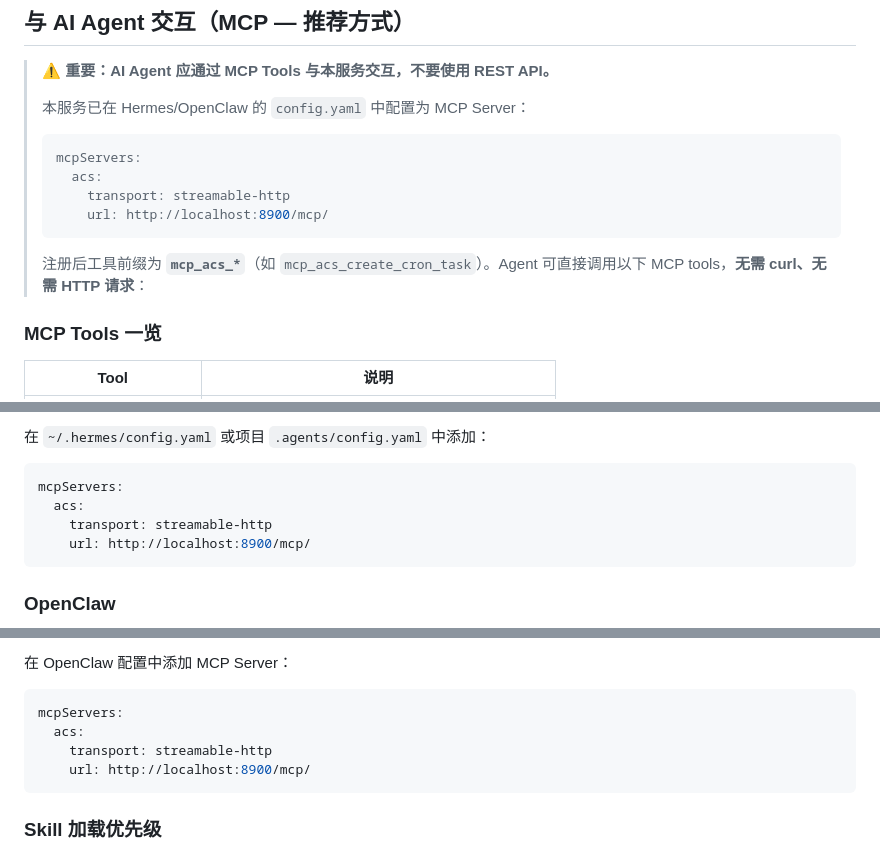
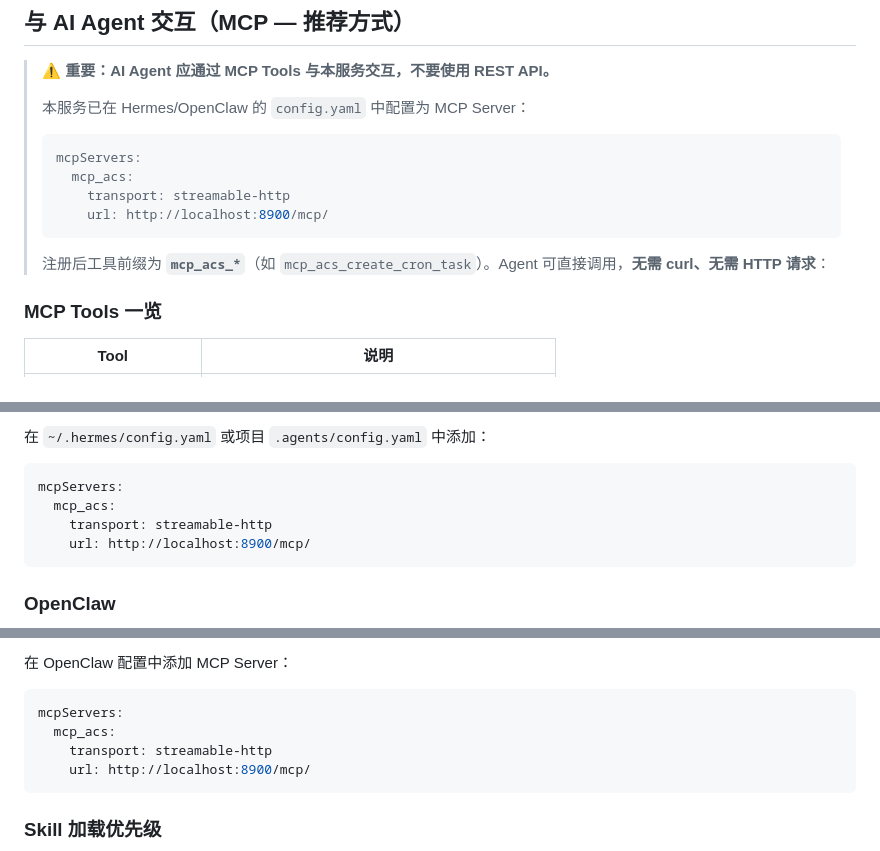
Before and after one commit to DeanWanghewei/agent-cron-server, a Markdown page: README.md, 3 parts joined by grey strips. Drawn GitHub-style.

````diff
--- a/README.md
+++ b/README.md
@@ -208,12 +208,12 @@ sudo systemctl start agent-cron-server
 > 本服务已在 Hermes/OpenClaw 的 `config.yaml` 中配置为 MCP Server：
 > ```yaml
 > mcpServers:
->   acs:
+>   mcp_acs:
 >     transport: streamable-http
 >     url: http://localhost:8900/mcp/
 > ```
 >
-> 注册后工具前缀为 **`mcp_acs_*`**（如 `mcp_acs_create_cron_task`）。Agent 可直接调用以下 MCP tools，**无需 curl、无需 HTTP 请求**：
+> 注册后工具前缀为 **`mcp_acs_*`**（如 `mcp_acs_create_cron_task`）。Agent 可直接调用，**无需 curl、无需 HTTP 请求**：
 
 ### MCP Tools 一览
 
@@ -469,7 +469,7 @@ hermes skills install your-org/agent-cron-skills
 
 ```yaml
 mcpServers:
-  acs:
+  mcp_acs:
     transport: streamable-http
     url: http://localhost:8900/mcp/
 ```
@@ -506,7 +506,7 @@ openclaw skills publish skill/
 
 ```yaml
 mcpServers:
-  acs:
+  mcp_acs:
     transport: streamable-http
     url: http://localhost:8900/mcp/
 ```
````
Also changed, not shown: skill/SKILL.md (+3 -15 lines).
